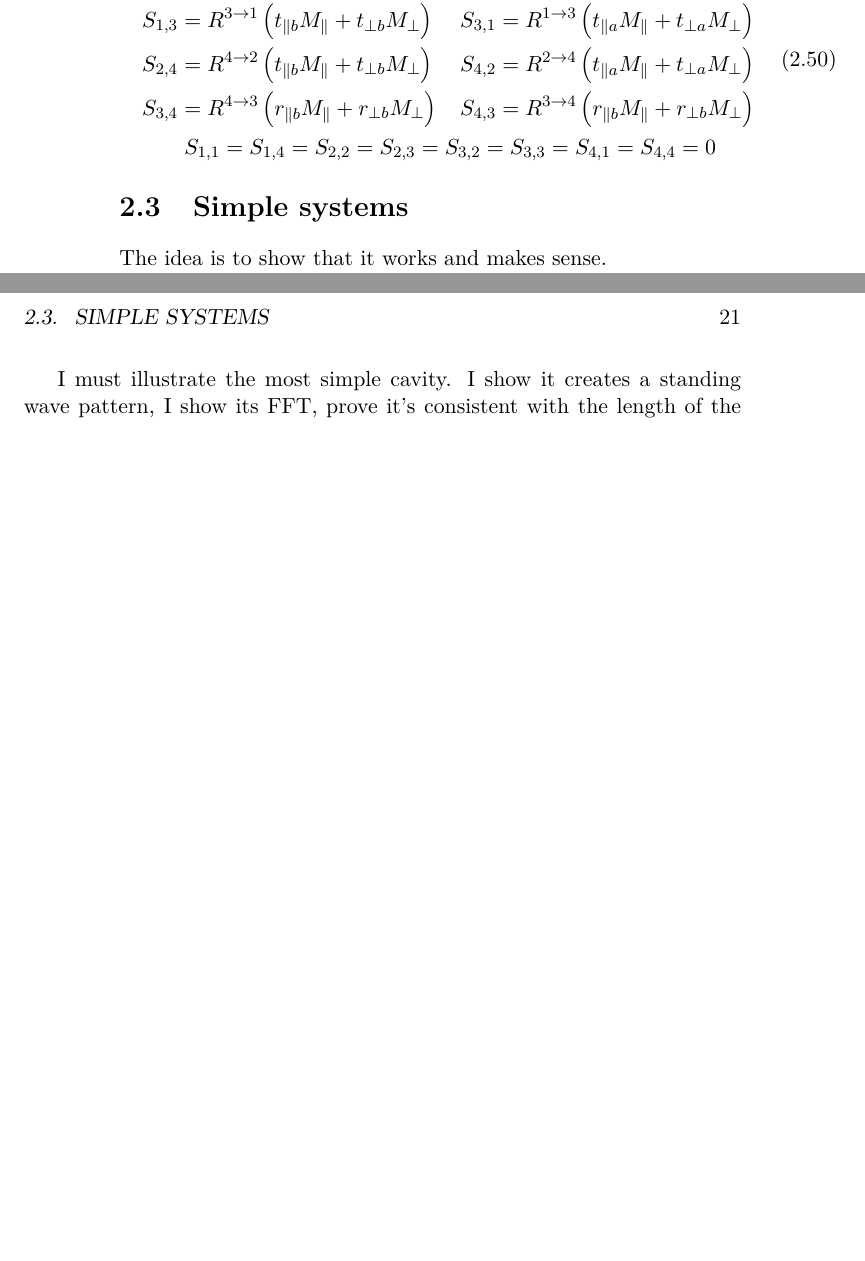
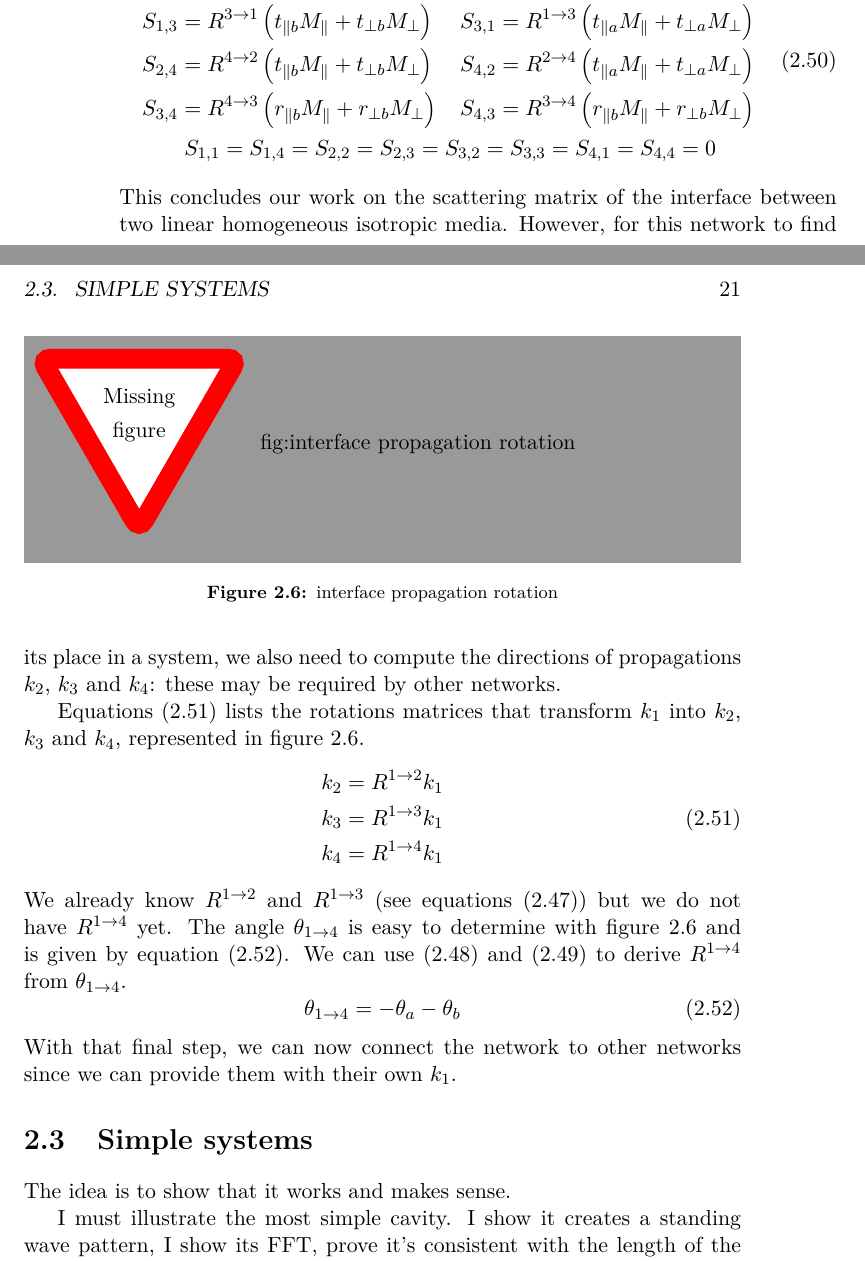
Before and after one commit to Niriel/standingwaves, a LaTeX thesis (thesis/latex/main.tex, which reads thesis/latex/chapter_2.tex): two parts of pages 30 and 31 of 41, joined at a grey line, cut so that both start at the same text, the shorter picture padded with empty space. Compiled offline with pdfLaTeX.

Commit message:
Rotations of the direction of propagation by an interface.

```diff
--- a/thesis/latex/chapter_2.tex
+++ b/thesis/latex/chapter_2.tex
@@ -988,6 +988,31 @@ The various~$r$ and~$t$ refer to the Fresnel equations~\eqref{eq:fresnel_oblique
     \end{gathered}
     \label{eq:interface_S}
 \end{equation}
+This concludes our work on the scattering matrix of the interface between two linear homogeneous isotropic media.
+However, for this network to find its place in a system, we also need to compute the directions of propagations $k_2$, $k_3$ and $k_4$: these may be required by other networks.
+
+\begin{figure}[hbtp]
+    \centering
+    \missingfigure{fig:interface propagation rotation}
+    \caption{\label{fig:interface_propagation_rotation}interface propagation rotation}
+\end{figure}
+Equations~\eqref{eq:interface_propagation_rotation} lists the rotations matrices that transform~$k_1$ into $k_2$, $k_3$ and $k_4$, represented in figure~\ref{fig:interface_propagation_rotation}.
+\begin{equation}
+    \begin{aligned}
+        k_2 &= R^{1 \rightarrow 2} k_1 \\
+        k_3 &= R^{1 \rightarrow 3} k_1 \\
+        k_4 &= R^{1 \rightarrow 4} k_1 \\
+    \end{aligned}
+    \label{eq:interface_propagation_rotation}
+\end{equation}
+We already know~$R^{1 \rightarrow 2}$ and~$R^{1 \rightarrow 3}$ (see equations~\eqref{eq:interface_rotations}) but we do not have~$R^{1 \rightarrow 4}$ yet.
+The angle~$\theta_{1 \rightarrow 4}$ is easy to determine with figure~\ref{fig:interface_propagation_rotation} and is given by equation~\eqref{eq:interface_rotation_1_to_4}.
+We can use~\eqref{eq:quaternion_rotation_around_axis} and~\eqref{eq:quaternion_to_rotation_matrix} to derive~$R^{1 \rightarrow 4}$ from~$\theta_{1 \rightarrow 4}$.
+\begin{equation}
+    \theta_{1 \rightarrow 4} = -\theta_a - \theta_b
+    \label{eq:interface_rotation_1_to_4}
+\end{equation}
+With that final step, we can now connect the network to other networks since we can provide them with their own~$k_1$.
 
 
 
```
